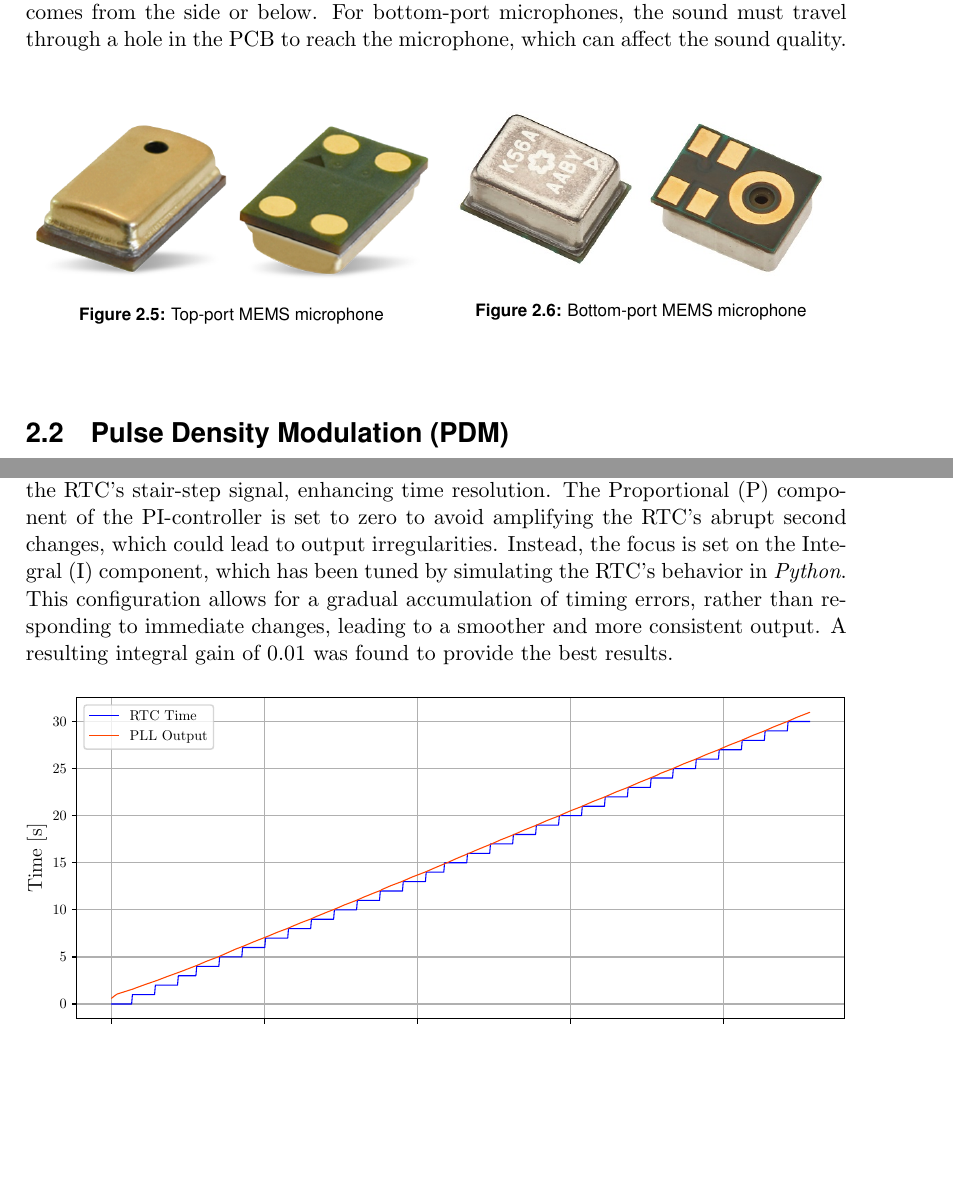
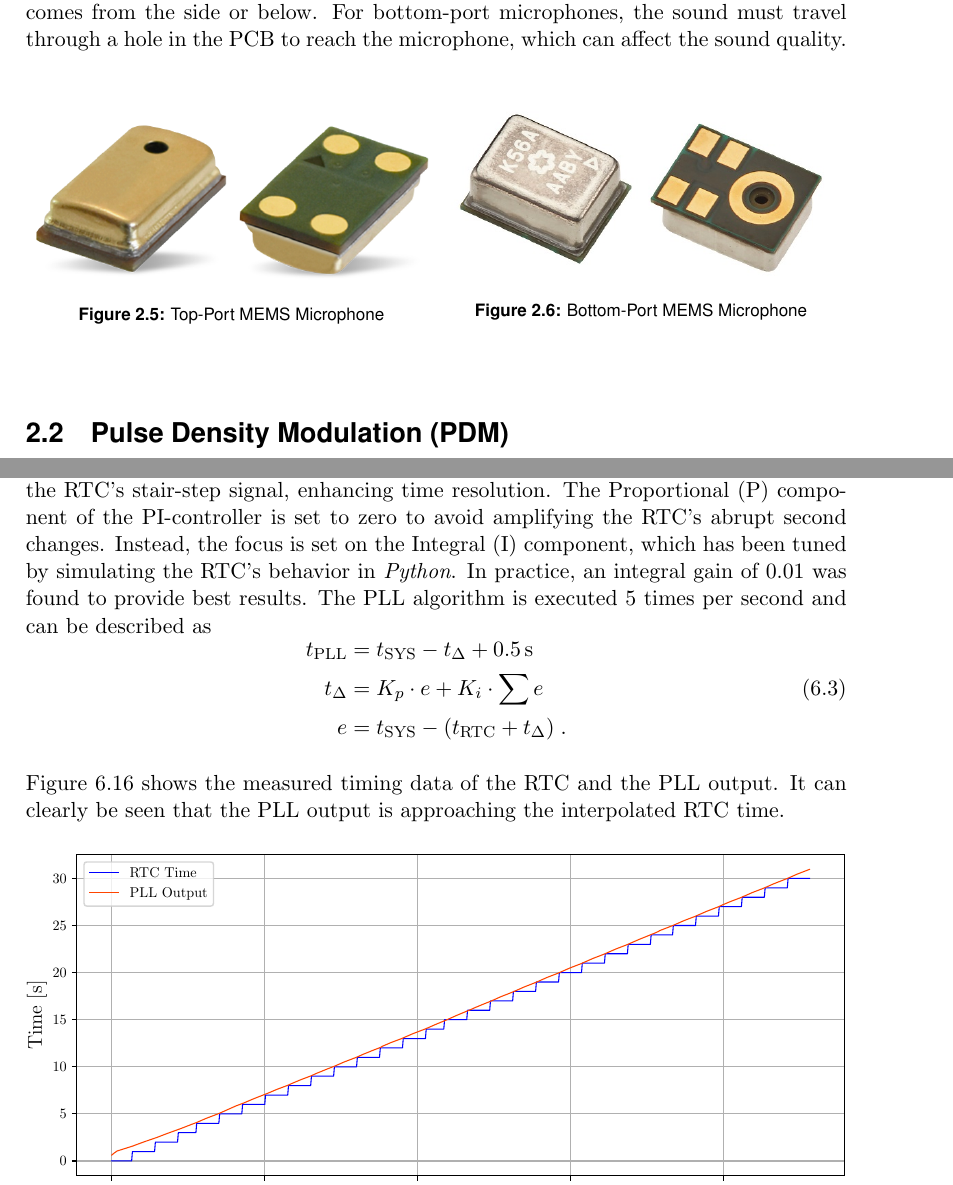
Before and after one commit to PA-OST-2023/heron-documentation, a LaTeX thesis (PA_Project_Heron.tex, which reads sections/2_preliminaries.tex, sections/6_design_final.tex): two parts of pages 19 and 67 of 83, joined at a grey line, cut so that both start at the same text, the shorter picture padded with empty space. Compiled offline with pdfLaTeX.

Commit message:
Finished PLL Part

```diff
--- a/sections/2_preliminaries.tex
+++ b/sections/2_preliminaries.tex
@@ -65,13 +65,13 @@ For bottom-port microphones, the sound must travel through a hole in the \acrsho
 	\begin{minipage}{0.49\textwidth}
 		\centering
 		\includegraphics[width=\textwidth]{images/2_preliminaries/mems_microphone_top.png}
-		\caption{Top-port MEMS microphone}
+		\caption{Top-Port MEMS Microphone}
 		\label{fig:mems_microphone_top}
 	\end{minipage}
 	\begin{minipage}{0.49\textwidth}
 		\centering
 		\includegraphics[width=\textwidth]{images/2_preliminaries/mems_microphone_bottom.png}
-		\caption{Bottom-port MEMS microphone}
+		\caption{Bottom-Port MEMS Microphone}
 		\label{fig:mems_microphone_bottom}
 	\end{minipage}
 \end{figure}
--- a/sections/6_design_final.tex
+++ b/sections/6_design_final.tex
@@ -484,18 +483,32 @@ To address this and achieve more precise timing information, a specific algorith
 \subsubsection{Phased Locked Loop (PLL)}
 To estimate the subseconds of the current \acrshort{rtc} time, a \acrfull{pll} has been used in combination with a \acrshort{pi}-controller.
 This approach effectively smooths out the \acrshort{rtc}'s stair-step signal, enhancing time resolution.
-The Proportional (P) component of the \acrshort{pi}-controller is set to zero to avoid amplifying the \acrshort{rtc}'s abrupt second changes, which could lead to output irregularities.
+The Proportional (P) component of the \acrshort{pi}-controller is set to zero to avoid amplifying the \acrshort{rtc}'s abrupt second changes.
 Instead, the focus is set on the Integral (I) component, which has been tuned by simulating the \acrshort{rtc}'s behavior in \textit{Python}.
-This configuration allows for a gradual accumulation of timing errors, rather than responding to immediate changes, leading to a smoother and more consistent output.
-A resulting integral gain of 0.01 was found to provide the best results.
+In practice, an integral gain of 0.01 was found to provide best results.
+The \acrshort{pll} algorithm is executed 5 times per second and can be described as
+\begin{equation}
+	\begin{aligned}
+		t_{\text{PLL}}
+		 & =
+		t_{\text{SYS}} - t_\Delta  + 0.5\,\text{s} \\
+		t_\Delta
+		 & =
+		K_p \cdot e + K_i \cdot \sum e             \\
+		e
+		 & =
+		t_{\text{SYS}} - (t_{\text{RTC}} + t_\Delta) \;.
+	\end{aligned}
+\end{equation}
 
+Figure \ref{fig:pll_measured_data} shows the measured timing data of the \acrshort{rtc} and the \acrshort{pll} output.
+It can clearly be seen that the \acrshort{pll} output is approaching the interpolated \acrshort{rtc} time.
 \begin{figure}[h]
 	\centering
 	\includegraphics[width=1.0\textwidth]{images/6_design_final/PLL_Measured_Data_plot.pdf}
 	\caption{Measured Timing Data of the RTC and PLL Output}
 	\label{fig:pll_measured_data}
 \end{figure}
-
 
 \newpage
 \subsection{Human Machine Interface (HMI)}
```
Also changed, not shown: sections/bibliography.bib (+6 -0 lines), sections/2_preliminaries.tex (8 more changed lines), sections/6_design_final.tex (1 more changed lines).
